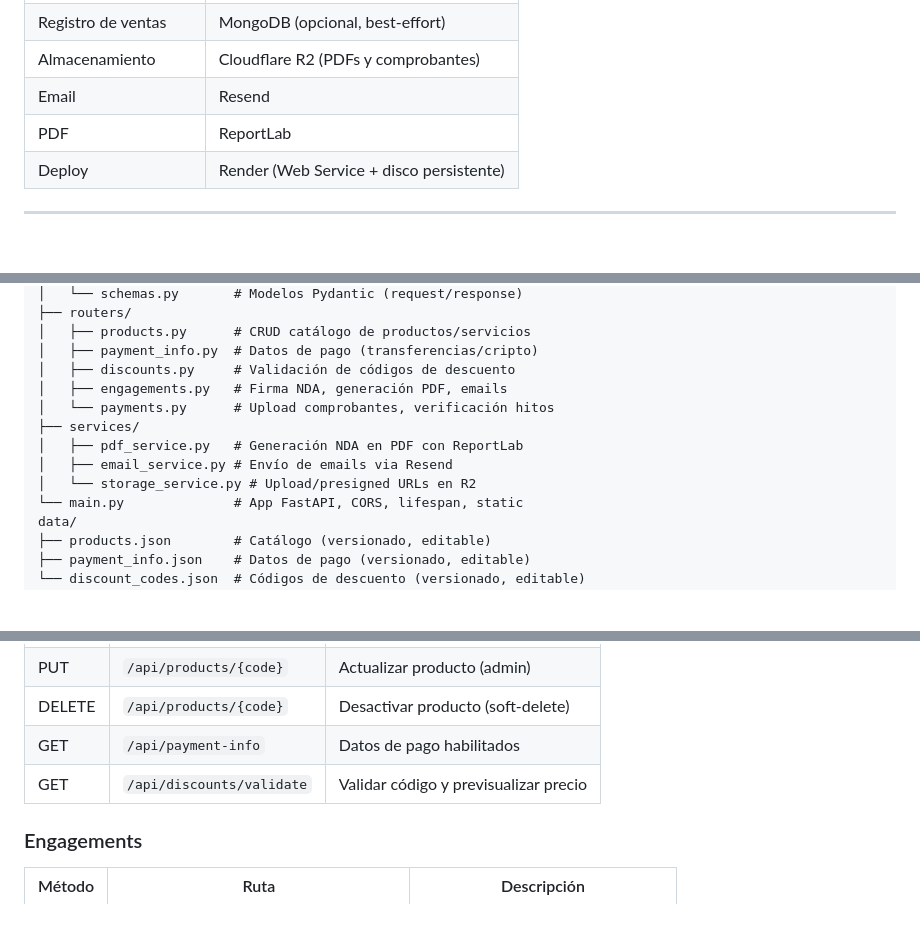
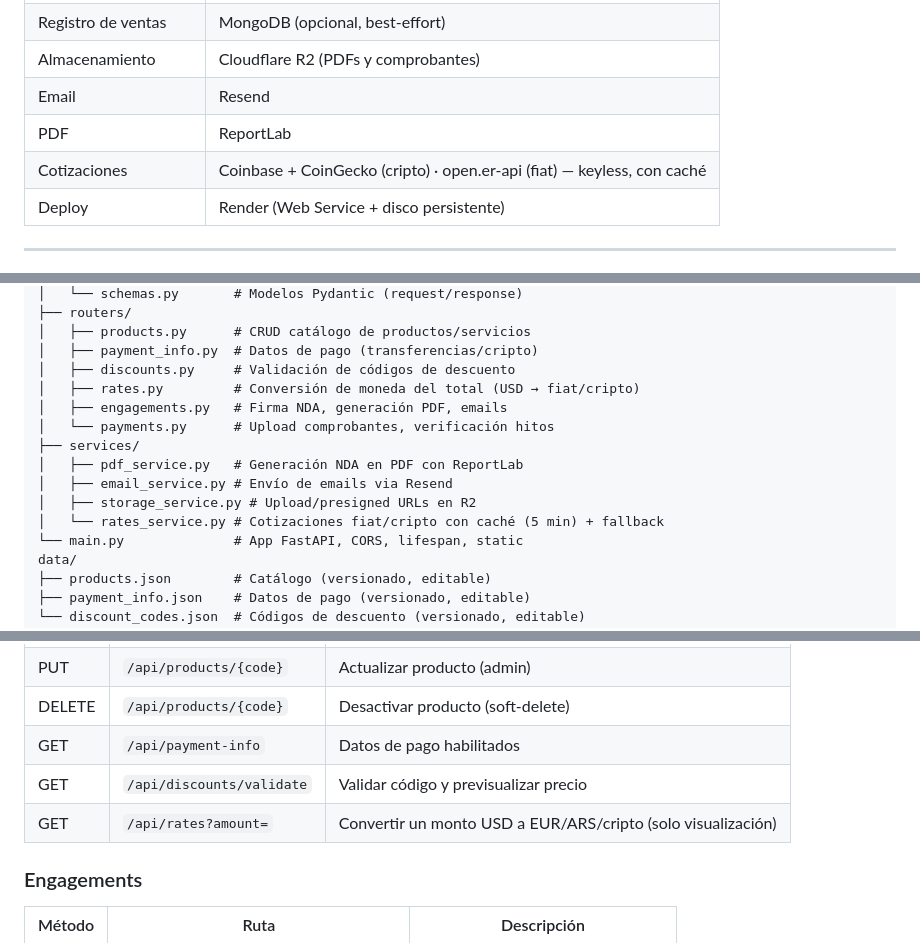
Before and after one commit to OpenAETH/NDA-Clients, a Markdown page: README.md, 3 parts joined by grey strips. GitHub-like rendering; blank space fills up the shorter version.

```diff
--- a/README.md
+++ b/README.md
@@ -18,6 +18,7 @@ API backend para gestión de contratos NDA, engagements de clientes y pagos por
 | Almacenamiento | Cloudflare R2 (PDFs y comprobantes) |
 | Email | Resend |
 | PDF | ReportLab |
+| Cotizaciones | Coinbase + CoinGecko (cripto) · open.er-api (fiat) — keyless, con caché |
 | Deploy | Render (Web Service + disco persistente) |
 
 ---
@@ -55,12 +56,14 @@ app/
 │   ├── products.py      # CRUD catálogo de productos/servicios
 │   ├── payment_info.py  # Datos de pago (transferencias/cripto)
 │   ├── discounts.py     # Validación de códigos de descuento
+│   ├── rates.py         # Conversión de moneda del total (USD → fiat/cripto)
 │   ├── engagements.py   # Firma NDA, generación PDF, emails
 │   └── payments.py      # Upload comprobantes, verificación hitos
 ├── services/
 │   ├── pdf_service.py   # Generación NDA en PDF con ReportLab
 │   ├── email_service.py # Envío de emails via Resend
-│   └── storage_service.py # Upload/presigned URLs en R2
+│   ├── storage_service.py # Upload/presigned URLs en R2
+│   └── rates_service.py # Cotizaciones fiat/cripto con caché (5 min) + fallback
 └── main.py              # App FastAPI, CORS, lifespan, static
 data/
 ├── products.json        # Catálogo (versionado, editable)
@@ -183,6 +186,7 @@ Detalle completo en [`DEPLOY.md`](DEPLOY.md).
 | DELETE | `/api/products/{code}` | Desactivar producto (soft-delete) |
 | GET | `/api/payment-info` | Datos de pago habilitados |
 | GET | `/api/discounts/validate` | Validar código y previsualizar precio |
+| GET | `/api/rates?amount=` | Convertir un monto USD a EUR/ARS/cripto (solo visualización) |
 
 ### Engagements
 | Método | Ruta | Descripción |
```
Also changed, not shown: other parts of README.md (+42 -0 lines).
